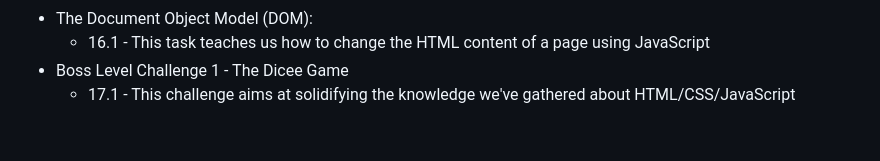
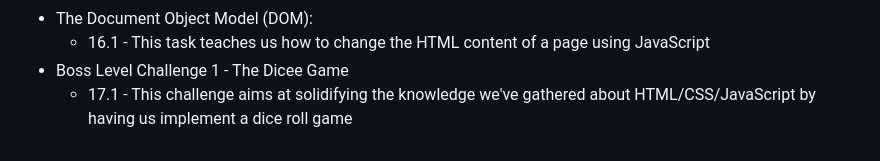
Before and after one commit to TheMisu/udemyWebDev, a Markdown page: README.md, the part around the change. GitHub-like rendering.

Commit message:
Clearer description of task 17.1

```diff
--- a/README.md
+++ b/README.md
@@ -62,4 +62,4 @@ The folders contain files (or other folders) named "solution". Those are the sol
 - The Document Object Model (DOM):
     - 16.1 - This task teaches us how to change the HTML content of a page using JavaScript
 - Boss Level Challenge 1 - The Dicee Game
-    - 17.1 - This challenge aims at solidifying the knowledge we've gathered about HTML/CSS/JavaScript
+    - 17.1 - This challenge aims at solidifying the knowledge we've gathered about HTML/CSS/JavaScript by having us implement a dice roll game
```
